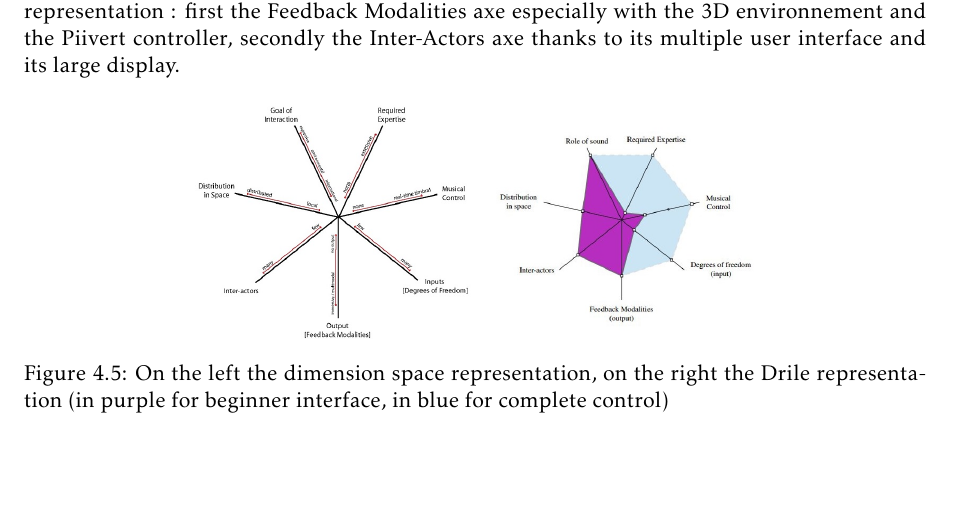
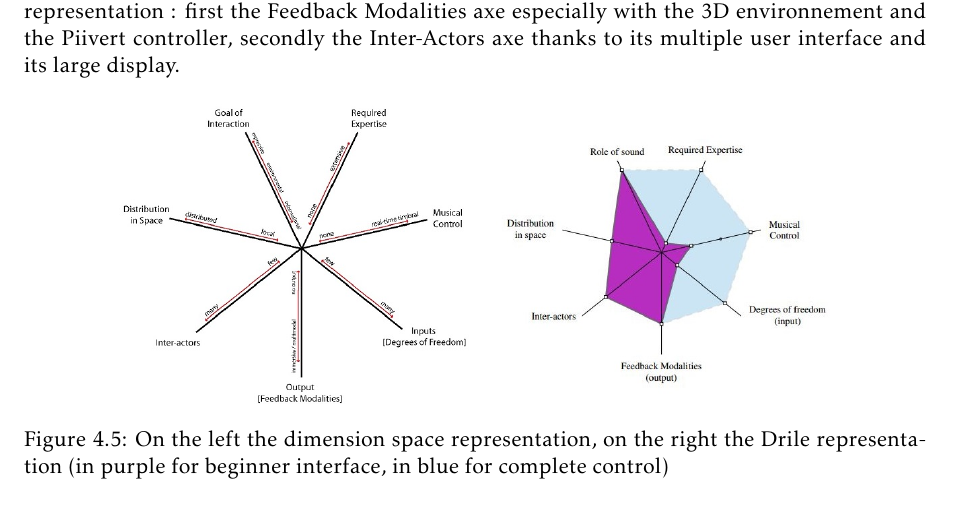
Before and after one commit to jcelerier/per-instrument-3D, a LaTeX thesis (rapport/rapport.tex, which reads rapport/drileWorld.tex): part of page 22 of 33, cut so that both start at the same text, the shorter picture padded with empty space. Compiled offline with pdfLaTeX.

Commit message:
drile world save

```diff
--- a/rapport/drileWorld.tex
+++ b/rapport/drileWorld.tex
@@ -49,7 +49,7 @@ The Drile environnement is a multiple user interface as long as each user have o
 The author used a dimension space representation (\ref{fig:classinstr}) to evaluate his instrument according to \cite{birnbaum2005towards}. We can see that the Drile environnement fulfills two important sides in this representation : first the Feedback Modalities axe especially with the 3D environnement and the Piivert controller, secondly the Inter-Actors axe thanks to its multiple user interface and its large display.
 
 \begin{figure}[h!]
-\centering\includegraphics[scale=0.55]{image/classification_new_instr.jpg}
+\centering\includegraphics[scale=0.7]{image/classification_new_instr.jpg}
 \caption{On the left the dimension space representation,
 on the right the Drile representation (in purple for beginner interface, in blue for complete control)}
 \label{fig:classinstr}
```
